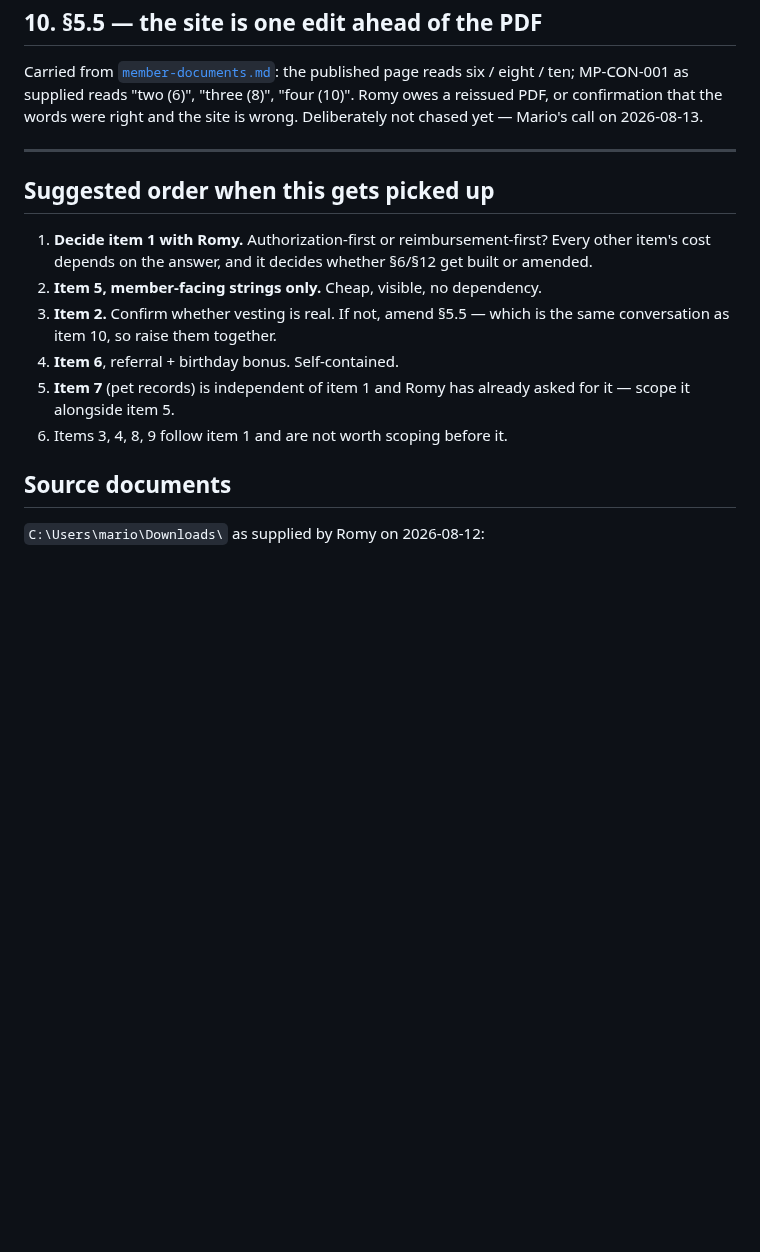
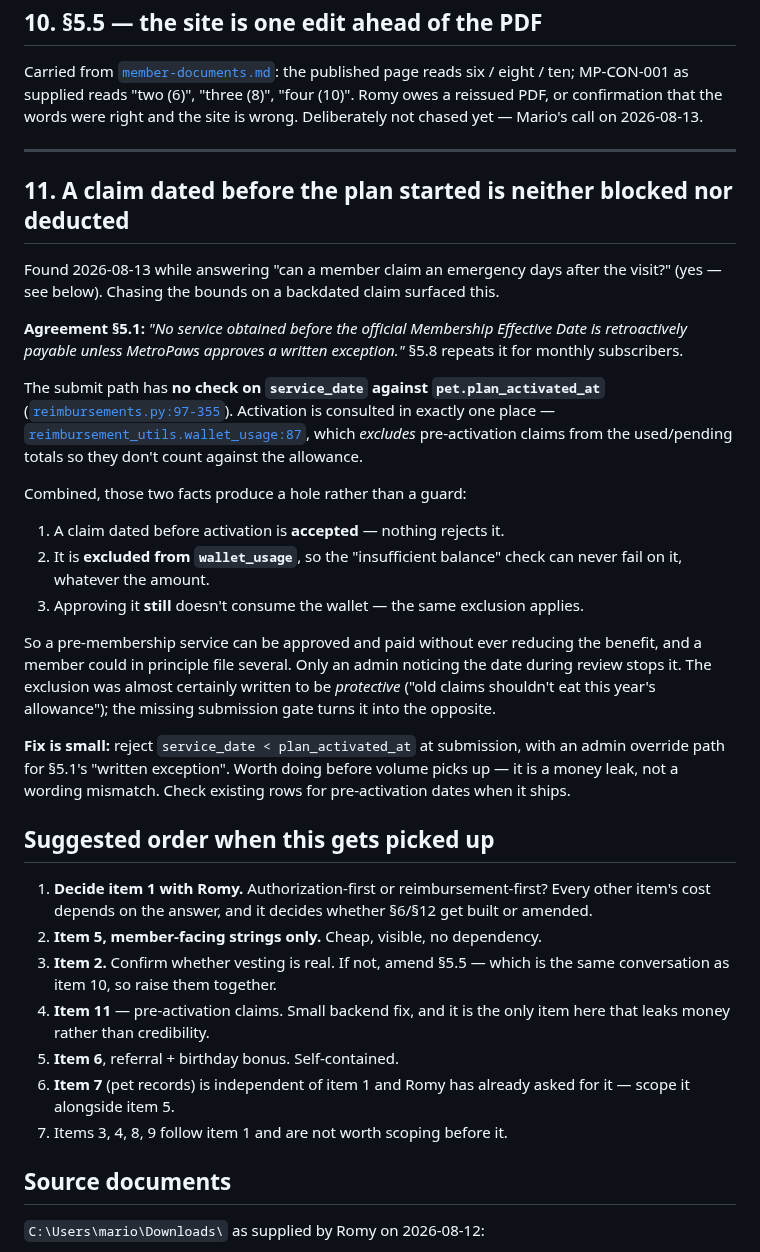
Before and after one commit to marioogarbo/metropaws, a Markdown page: context/features/document-system-alignment.md, the part around the change. Rendered like a GitHub page; blank space fills up the shorter version.

Commit message:
context: a claim dated before activation is neither blocked nor deducted
Found while answering whether a member can file an emergency claim days after
the visit. They can — there is no filing deadline. Chasing the bounds on a
backdated claim turned this up.

§5.1 says no service obtained before the Membership Effective Date is payable
without a written exception. The submit path never compares service_date to
plan_activated_at. Activation appears in one place only, wallet_usage, which
EXCLUDES pre-activation claims from used/pending totals.

Those two combine badly. Such a claim is accepted, can never fail the balance
check whatever the amount, and does not consume the wallet even once approved.
The exclusion was written to protect this year's allowance from old claims;
without a submission gate it does the opposite.

Only an admin reading the date stops it today. Slotted into the suggested order
as the one item that leaks money rather than credibility.

Co-Authored-By: Claude Opus 5 (1M context) <noreply@anthropic.com>

```diff
--- a/context/features/document-system-alignment.md
+++ b/context/features/document-system-alignment.md
@@ -347,6 +347,40 @@ and the site is wrong. Deliberately not chased yet — Mario's call on 2026-08-1
 
 ---
 
+## 11. A claim dated before the plan started is neither blocked nor deducted
+
+Found 2026-08-13 while answering "can a member claim an emergency days after the
+visit?" (yes — see below). Chasing the bounds on a backdated claim surfaced this.
+
+**Agreement §5.1:** *"No service obtained before the official Membership
+Effective Date is retroactively payable unless MetroPaws approves a written
+exception."* §5.8 repeats it for monthly subscribers.
+
+The submit path has **no check on `service_date` against
+`pet.plan_activated_at`** ([`reimbursements.py:97-355`](../../backend/routers/reimbursements.py)).
+Activation is consulted in exactly one place —
+[`reimbursement_utils.wallet_usage:87`](../../backend/reimbursement_utils.py),
+which *excludes* pre-activation claims from the used/pending totals so they don't
+count against the allowance.
+
+Combined, those two facts produce a hole rather than a guard:
+
+1. A claim dated before activation is **accepted** — nothing rejects it.
+2. It is **excluded from `wallet_usage`**, so the "insufficient balance" check
+   can never fail on it, whatever the amount.
+3. Approving it **still** doesn't consume the wallet — the same exclusion applies.
+
+So a pre-membership service can be approved and paid without ever reducing the
+benefit, and a member could in principle file several. Only an admin noticing the
+date during review stops it. The exclusion was almost certainly written to be
+*protective* ("old claims shouldn't eat this year's allowance"); the missing
+submission gate turns it into the opposite.
+
+**Fix is small:** reject `service_date < plan_activated_at` at submission, with
+an admin override path for §5.1's "written exception". Worth doing before
+volume picks up — it is a money leak, not a wording mismatch. Check existing rows
+for pre-activation dates when it ships.
+
 ## Suggested order when this gets picked up
 
 1. **Decide item 1 with Romy.** Authorization-first or reimbursement-first? Every
@@ -355,10 +389,12 @@ and the site is wrong. Deliberately not chased yet — Mario's call on 2026-08-1
 2. **Item 5, member-facing strings only.** Cheap, visible, no dependency.
 3. **Item 2.** Confirm whether vesting is real. If not, amend §5.5 — which is
    the same conversation as item 10, so raise them together.
-4. **Item 6**, referral + birthday bonus. Self-contained.
-5. **Item 7** (pet records) is independent of item 1 and Romy has already asked
+4. **Item 11** — pre-activation claims. Small backend fix, and it is the only
+   item here that leaks money rather than credibility.
+5. **Item 6**, referral + birthday bonus. Self-contained.
+6. **Item 7** (pet records) is independent of item 1 and Romy has already asked
    for it — scope it alongside item 5.
-6. Items 3, 4, 8, 9 follow item 1 and are not worth scoping before it.
+7. Items 3, 4, 8, 9 follow item 1 and are not worth scoping before it.
 
 ## Source documents
 
```
